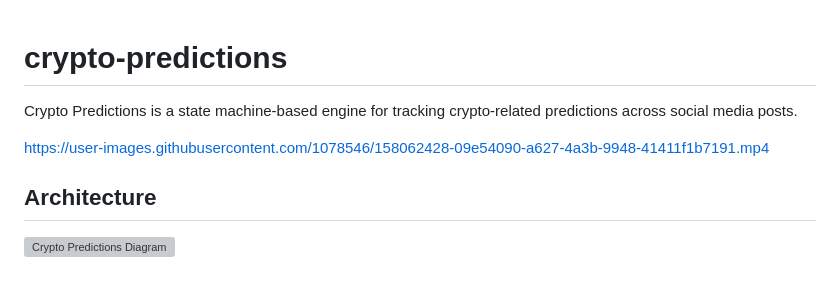
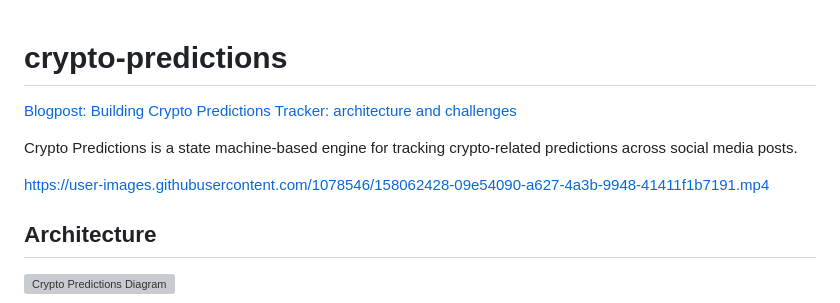
Before and after one commit to marianogappa/crypto-predictions, a Markdown page: README.md, the part around the change. GitHub-like rendering; blank space fills up the shorter version; grey boxes are pictures that could not be loaded.

```diff
--- a/README.md
+++ b/README.md
@@ -1,8 +1,11 @@
 # crypto-predictions
+
+[Blogpost: Building Crypto Predictions Tracker: architecture and challenges](https://marianogappa.github.io/software/2023/06/17/building-crypto-predictions/)
 
 Crypto Predictions is a state machine-based engine for tracking crypto-related predictions across social media posts.
 
 https://user-images.githubusercontent.com/1078546/158062428-09e54090-a627-4a3b-9948-41411f1b7191.mp4
+
 
 ## Architecture
 
```
